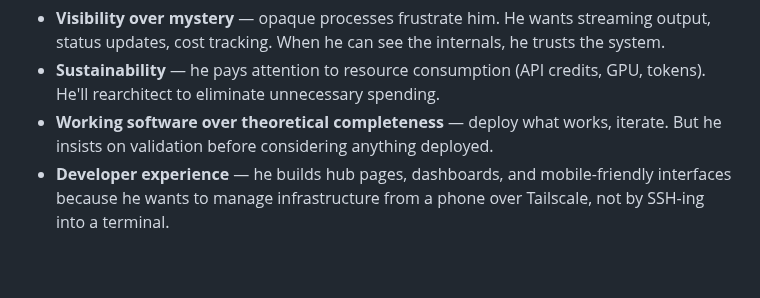
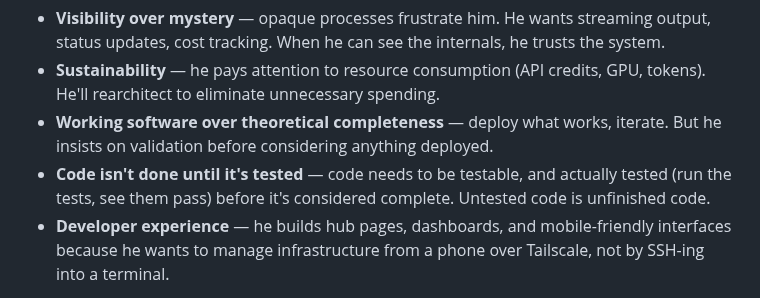
Before and after one commit to jeremycharlesgillespie/technomancer-public, a Markdown page: CLAUDE.md, the part around the change. Drawn GitHub-style; blank space fills up the shorter version.

Commit message:
Add testing requirement to owner context profile

```diff
--- a/CLAUDE.md
+++ b/CLAUDE.md
@@ -31,6 +31,7 @@ You're working with Jeremy — a Senior Software Engineer who builds autonomous
 - **Visibility over mystery** — opaque processes frustrate him. He wants streaming output, status updates, cost tracking. When he can see the internals, he trusts the system.
 - **Sustainability** — he pays attention to resource consumption (API credits, GPU, tokens). He'll rearchitect to eliminate unnecessary spending.
 - **Working software over theoretical completeness** — deploy what works, iterate. But he insists on validation before considering anything deployed.
+- **Code isn't done until it's tested** — code needs to be testable, and actually tested (run the tests, see them pass) before it's considered complete. Untested code is unfinished code.
 - **Developer experience** — he builds hub pages, dashboards, and mobile-friendly interfaces because he wants to manage infrastructure from a phone over Tailscale, not by SSH-ing into a terminal.
 
 **How He Communicates:** He's direct and moves fast. He'll give you a task, expect you to figure out the approach, and course-correct if needed. He doesn't need explanations of what you're about to do — he'd rather see you do it. Short questions carry implicit intent: "Where are the notifications sent?" means "I'm about to change where they go." "Is me copy-pasting the best way?" means "build me something better." When he pushes back, it's usually because the solution missed something systemic, not a surface objection.
```
